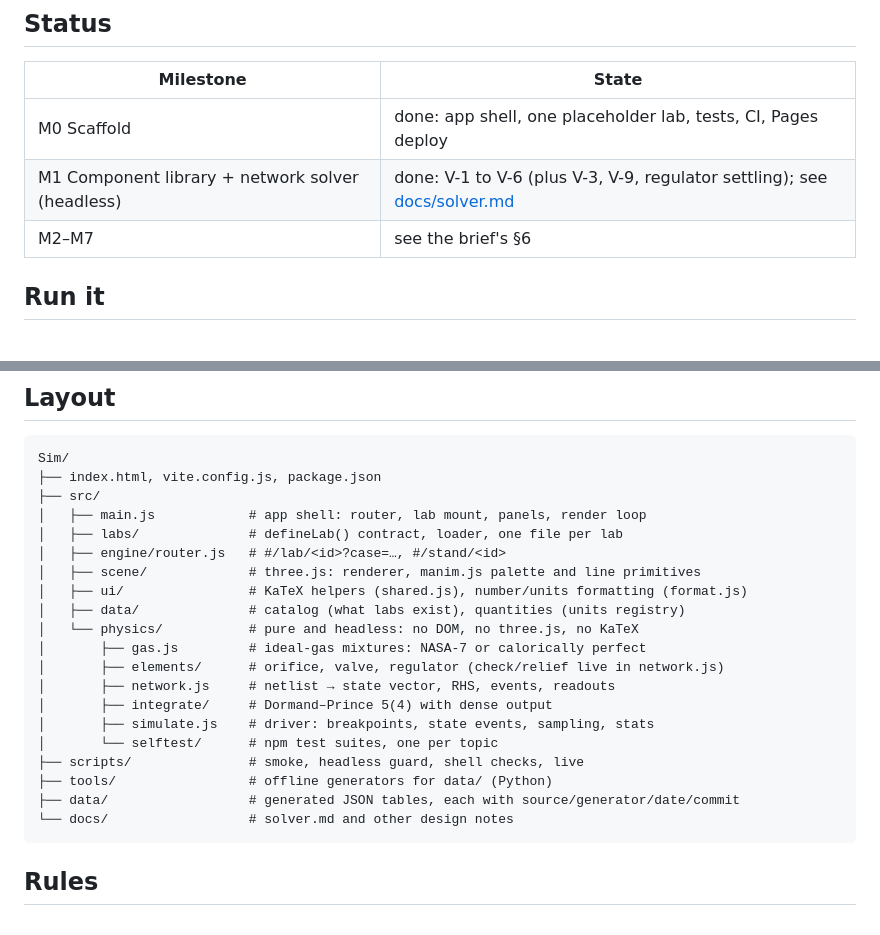
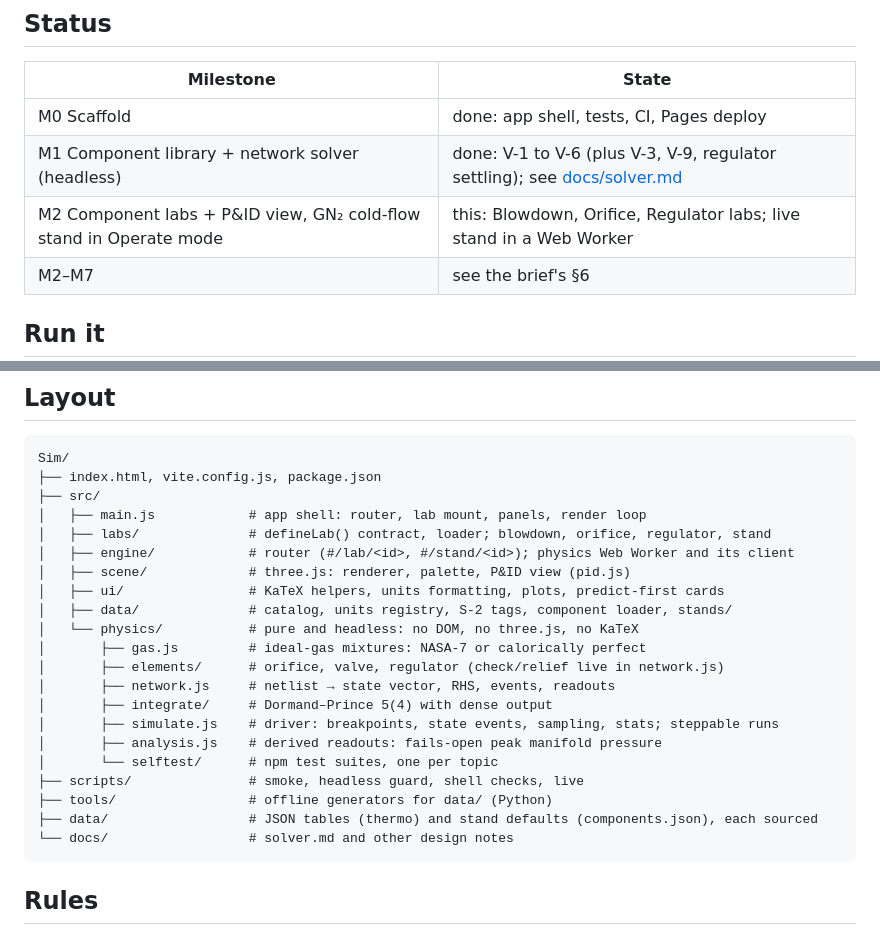
Before and after one commit to DGadapee00/25lbf-methalox-engine, a Markdown page: Sim/README.md, 2 parts joined by grey strips. Rendered like a GitHub page; blank space fills up the shorter version.

Commit message:
docs: record M2 status, component provenance and the live stand
Co-Authored-By: Claude Opus 5.5 <noreply@anthropic.com>
Claude-Session: https://claude.ai/code/session_01VCCSdF8mF6MiZsp8ATzxW5

````diff
--- a/Sim/README.md
+++ b/Sim/README.md
@@ -11,8 +11,9 @@ test step.** Until a component has been calibrated against measured data, it is
 
 | Milestone | State |
 |---|---|
-| M0 Scaffold | done: app shell, one placeholder lab, tests, CI, Pages deploy |
+| M0 Scaffold | done: app shell, tests, CI, Pages deploy |
 | M1 Component library + network solver (headless) | done: V-1 to V-6 (plus V-3, V-9, regulator settling); see [docs/solver.md](docs/solver.md) |
+| M2 Component labs + P&ID view, GN₂ cold-flow stand in Operate mode | this: Blowdown, Orifice, Regulator labs; live stand in a Web Worker |
 | M2–M7 | see the brief's §6 |
 
 ## Run it
@@ -37,21 +38,22 @@ Sim/
 ├── index.html, vite.config.js, package.json
 ├── src/
 │   ├── main.js            # app shell: router, lab mount, panels, render loop
-│   ├── labs/              # defineLab() contract, loader, one file per lab
-│   ├── engine/router.js   # #/lab/<id>?case=…, #/stand/<id>
-│   ├── scene/             # three.js: renderer, manim.js palette and line primitives
-│   ├── ui/                # KaTeX helpers (shared.js), number/units formatting (format.js)
-│   ├── data/              # catalog (what labs exist), quantities (units registry)
+│   ├── labs/              # defineLab() contract, loader; blowdown, orifice, regulator, stand
+│   ├── engine/            # router (#/lab/<id>, #/stand/<id>); physics Web Worker and its client
+│   ├── scene/             # three.js: renderer, palette, P&ID view (pid.js)
+│   ├── ui/                # KaTeX helpers, units formatting, plots, predict-first cards
+│   ├── data/              # catalog, units registry, S-2 tags, component loader, stands/
 │   └── physics/           # pure and headless: no DOM, no three.js, no KaTeX
 │       ├── gas.js         # ideal-gas mixtures: NASA-7 or calorically perfect
 │       ├── elements/      # orifice, valve, regulator (check/relief live in network.js)
 │       ├── network.js     # netlist → state vector, RHS, events, readouts
 │       ├── integrate/     # Dormand–Prince 5(4) with dense output
-│       ├── simulate.js    # driver: breakpoints, state events, sampling, stats
+│       ├── simulate.js    # driver: breakpoints, state events, sampling, stats; steppable runs
+│       ├── analysis.js    # derived readouts: fails-open peak manifold pressure
 │       └── selftest/      # npm test suites, one per topic
 ├── scripts/               # smoke, headless guard, shell checks, live
 ├── tools/                 # offline generators for data/ (Python)
-├── data/                  # generated JSON tables, each with source/generator/date/commit
+├── data/                  # JSON tables (thermo) and stand defaults (components.json), each sourced
 └── docs/                  # solver.md and other design notes
 ```
 
````
Also changed, not shown: Sim/PROVENANCE.md (+17 -3 lines), Sim/docs/solver.md (+14 -0 lines).
